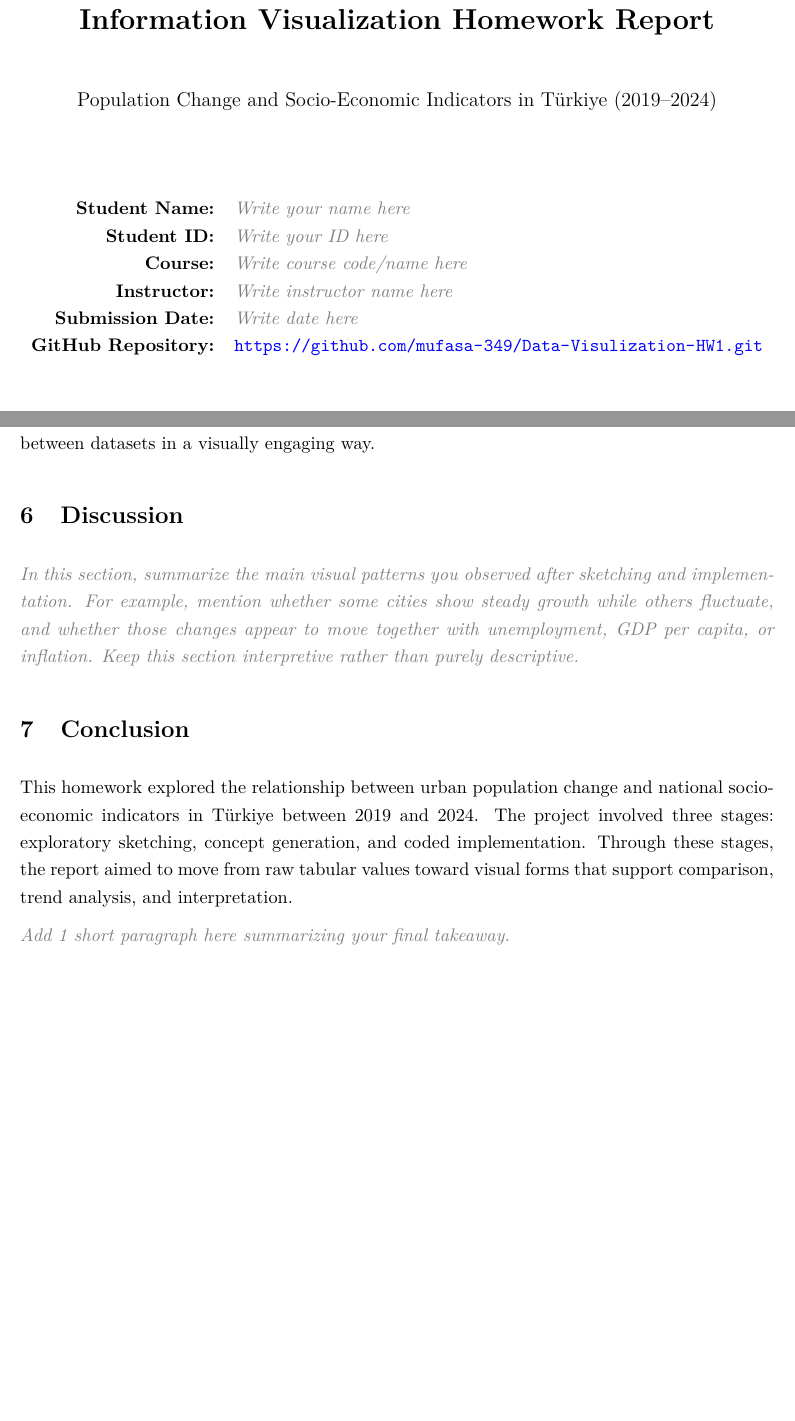
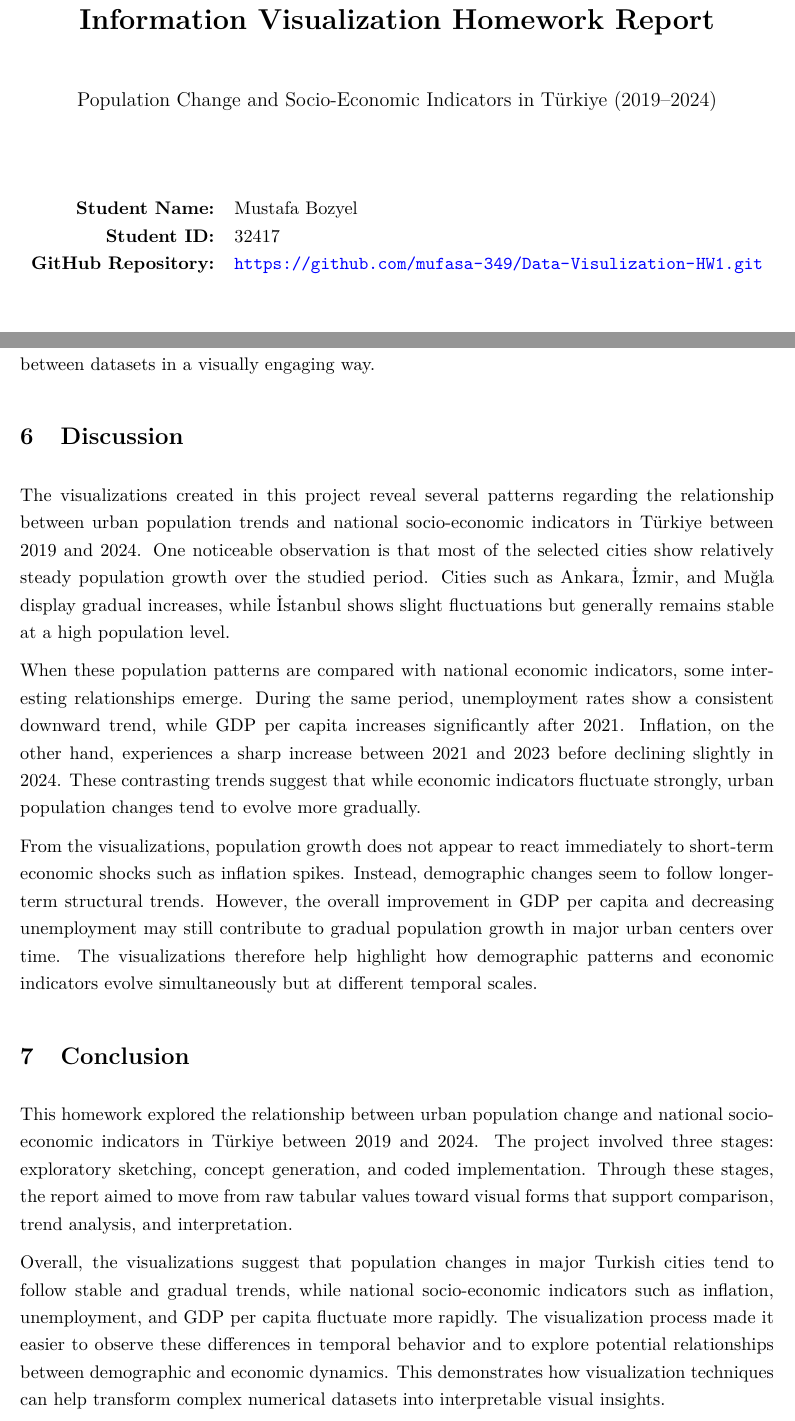
Before and after one commit to mufasa-349/Data-Visulization-HW1, a LaTeX problem sheet (turkiye_visualization_homework.tex): two parts of pages 1 and 14 of 14, joined at a grey line, cut so that both start at the same text, the shorter picture padded with empty space. Compiled offline with pdfLaTeX.

Commit message:
before finals

```diff
--- a/turkiye_visualization_homework.tex
+++ b/turkiye_visualization_homework.tex
@@ -61,11 +61,8 @@
     \vspace{1.5cm}
 
     \begin{tabular}{rl}
-        \textbf{Student Name:} & \placeholder{Write your name here} \\
-        \textbf{Student ID:} & \placeholder{Write your ID here} \\
-        \textbf{Course:} & \placeholder{Write course code/name here} \\
-        \textbf{Instructor:} & \placeholder{Write instructor name here} \\
-        \textbf{Submission Date:} & \placeholder{Write date here} \\
+        \textbf{Student Name:} & Mustafa Bozyel \\
+        \textbf{Student ID:} & 32417 \\
         \textbf{GitHub Repository:} & \githublink \\
     \end{tabular}
 
@@ -424,15 +421,17 @@ Although this visualization is visually complex and difficult to sketch by hand,
 % =========================================================
 \section{Discussion}
 
-\placeholder{In this section, summarize the main visual patterns you observed after sketching and implementation. For example, mention whether some cities show steady growth while others fluctuate, and whether those changes appear to move together with unemployment, GDP per capita, or inflation. Keep this section interpretive rather than purely descriptive.}
+The visualizations created in this project reveal several patterns regarding the relationship between urban population trends and national socio-economic indicators in Türkiye between 2019 and 2024. One noticeable observation is that most of the selected cities show relatively steady population growth over the studied period. Cities such as Ankara, İzmir, and Muğla display gradual increases, while İstanbul shows slight fluctuations but generally remains stable at a high population level.
 
-% =========================================================
+When these population patterns are compared with national economic indicators, some interesting relationships emerge. During the same period, unemployment rates show a consistent downward trend, while GDP per capita increases significantly after 2021. Inflation, on the other hand, experiences a sharp increase between 2021 and 2023 before declining slightly in 2024. These contrasting trends suggest that while economic indicators fluctuate strongly, urban population changes tend to evolve more gradually.
+
+From the visualizations, population growth does not appear to react immediately to short-term economic shocks such as inflation spikes. Instead, demographic changes seem to follow longer-term structural trends. However, the overall improvement in GDP per capita and decreasing unemployment may still contribute to gradual population growth in major urban centers over time. The visualizations therefore help highlight how demographic patterns and economic indicators evolve simultaneously but at different temporal scales.
+
 \section{Conclusion}
 
 This homework explored the relationship between urban population change and national socio-economic indicators in Türkiye between 2019 and 2024. The project involved three stages: exploratory sketching, concept generation, and coded implementation. Through these stages, the report aimed to move from raw tabular values toward visual forms that support comparison, trend analysis, and interpretation.
 
-\placeholder{Add 1 short paragraph here summarizing your final takeaway.}
-
+Overall, the visualizations suggest that population changes in major Turkish cities tend to follow stable and gradual trends, while national socio-economic indicators such as inflation, unemployment, and GDP per capita fluctuate more rapidly. The visualization process made it easier to observe these differences in temporal behavior and to explore potential relationships between demographic and economic dynamics. This demonstrates how visualization techniques can help transform complex numerical datasets into interpretable visual insights.
 % =========================================================
 
 \end{document}
```
Also changed, not shown: 4 other files.
